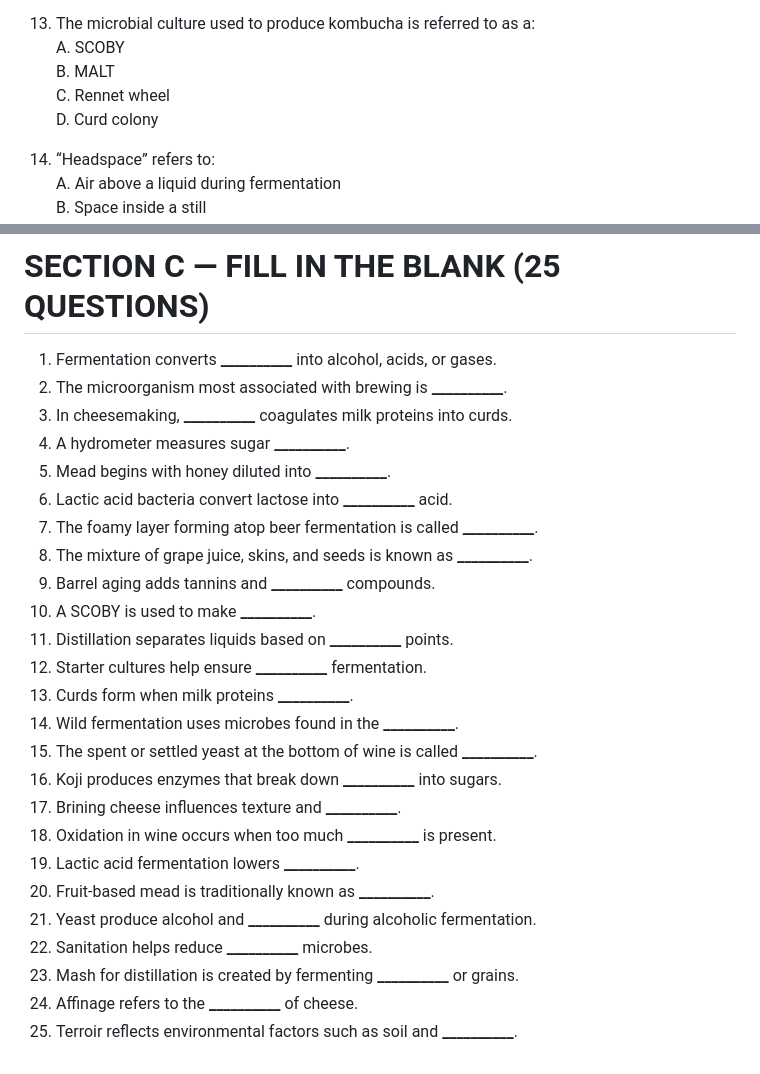
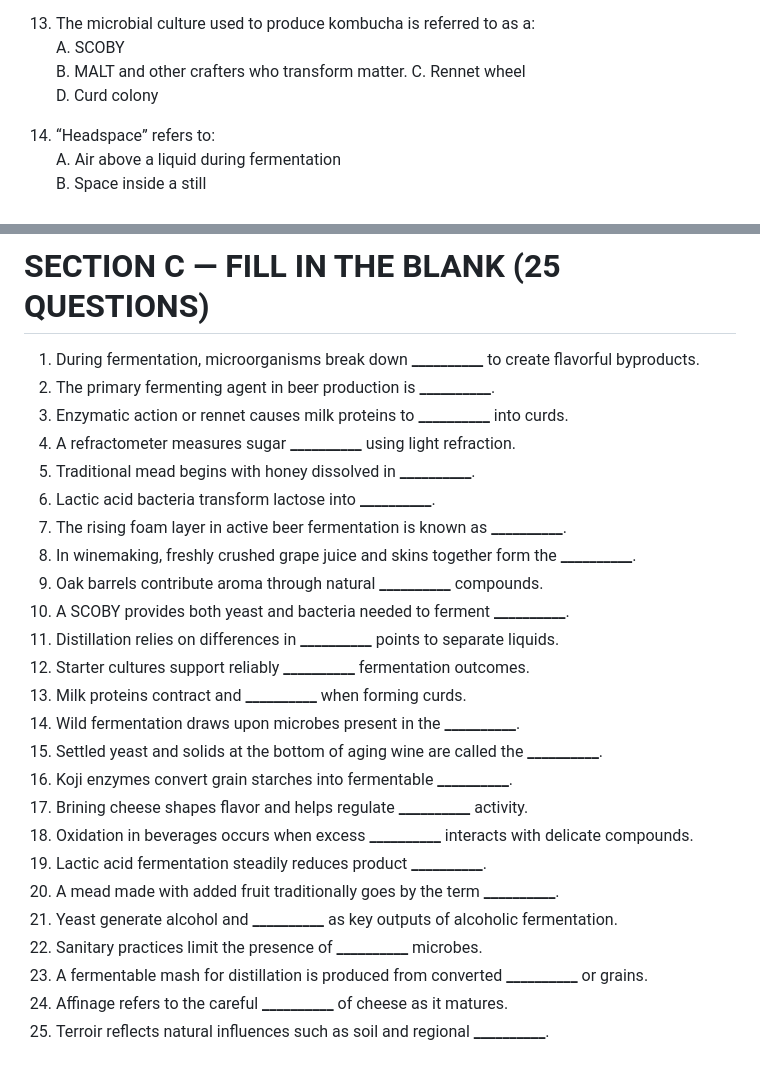
Before and after one commit to dgoldman0/adamah, a Markdown page: guilds/alchemists/general_010_draft_quiz.md, 2 parts joined by grey strips. Drawn GitHub-style.

Commit message:
Revise quiz content in general_010_draft_quiz.md
Updated quiz questions and answers for fermentation topics.

```diff
--- a/guilds/alchemists/general_010_draft_quiz.md
+++ b/guilds/alchemists/general_010_draft_quiz.md
@@ -79,7 +79,7 @@
 
 13. The microbial culture used to produce kombucha is referred to as a:
     A. SCOBY
-    B. MALT
+    B. MALT  and other crafters who transform matter.
     C. Rennet wheel
     D. Curd colony
 
@@ -289,28 +289,28 @@
 
 # SECTION C — FILL IN THE BLANK (25 QUESTIONS)
 
-1. Fermentation converts **__________** into alcohol, acids, or gases.
-2. The microorganism most associated with brewing is **__________**.
-3. In cheesemaking, **__________** coagulates milk proteins into curds.
-4. A hydrometer measures sugar **__________**.
-5. Mead begins with honey diluted into **__________**.
-6. Lactic acid bacteria convert lactose into **__________** acid.
-7. The foamy layer forming atop beer fermentation is called **__________**.
-8. The mixture of grape juice, skins, and seeds is known as **__________**.
-9. Barrel aging adds tannins and **__________** compounds.
-10. A SCOBY is used to make **__________**.
-11. Distillation separates liquids based on **__________** points.
-12. Starter cultures help ensure **__________** fermentation.
-13. Curds form when milk proteins **__________**.
-14. Wild fermentation uses microbes found in the **__________**.
-15. The spent or settled yeast at the bottom of wine is called **__________**.
-16. Koji produces enzymes that break down **__________** into sugars.
-17. Brining cheese influences texture and **__________**.
-18. Oxidation in wine occurs when too much **__________** is present.
-19. Lactic acid fermentation lowers **__________**.
-20. Fruit-based mead is traditionally known as **__________**.
-21. Yeast produce alcohol and **__________** during alcoholic fermentation.
-22. Sanitation helps reduce **__________** microbes.
-23. Mash for distillation is created by fermenting **__________** or grains.
-24. Affinage refers to the **__________** of cheese.
-25. Terroir reflects environmental factors such as soil and **__________**.
+1. During fermentation, microorganisms break down **__________** to create flavorful byproducts.
+2. The primary fermenting agent in beer production is **__________**.
+3. Enzymatic action or rennet causes milk proteins to **__________** into curds.
+4. A refractometer measures sugar **__________** using light refraction.
+5. Traditional mead begins with honey dissolved in **__________**.
+6. Lactic acid bacteria transform lactose into **__________**.
+7. The rising foam layer in active beer fermentation is known as **__________**.
+8. In winemaking, freshly crushed grape juice and skins together form the **__________**.
+9. Oak barrels contribute aroma through natural **__________** compounds.
+10. A SCOBY provides both yeast and bacteria needed to ferment **__________**.
+11. Distillation relies on differences in **__________** points to separate liquids.
+12. Starter cultures support reliably **__________** fermentation outcomes.
+13. Milk proteins contract and **__________** when forming curds.
+14. Wild fermentation draws upon microbes present in the **__________**.
+15. Settled yeast and solids at the bottom of aging wine are called the **__________**.
+16. Koji enzymes convert grain starches into fermentable **__________**.
+17. Brining cheese shapes flavor and helps regulate **__________** activity.
+18. Oxidation in beverages occurs when excess **__________** interacts with delicate compounds.
+19. Lactic acid fermentation steadily reduces product **__________**.
+20. A mead made with added fruit traditionally goes by the term **__________**.
+21. Yeast generate alcohol and **__________** as key outputs of alcoholic fermentation.
+22. Sanitary practices limit the presence of **__________** microbes.
+23. A fermentable mash for distillation is produced from converted **__________** or grains.
+24. Affinage refers to the careful **__________** of cheese as it matures.
+25. Terroir reflects natural influences such as soil and regional **__________**.
```
